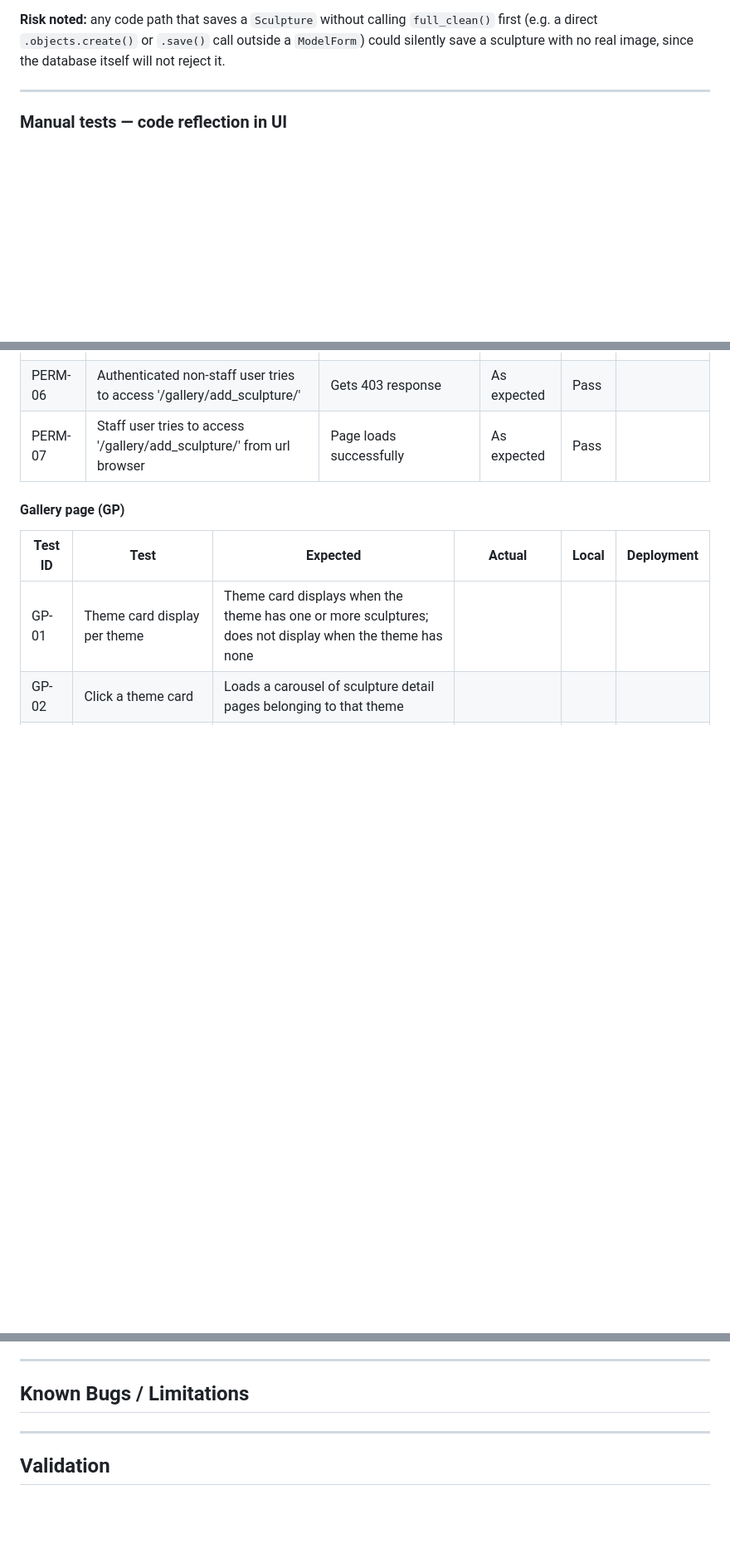
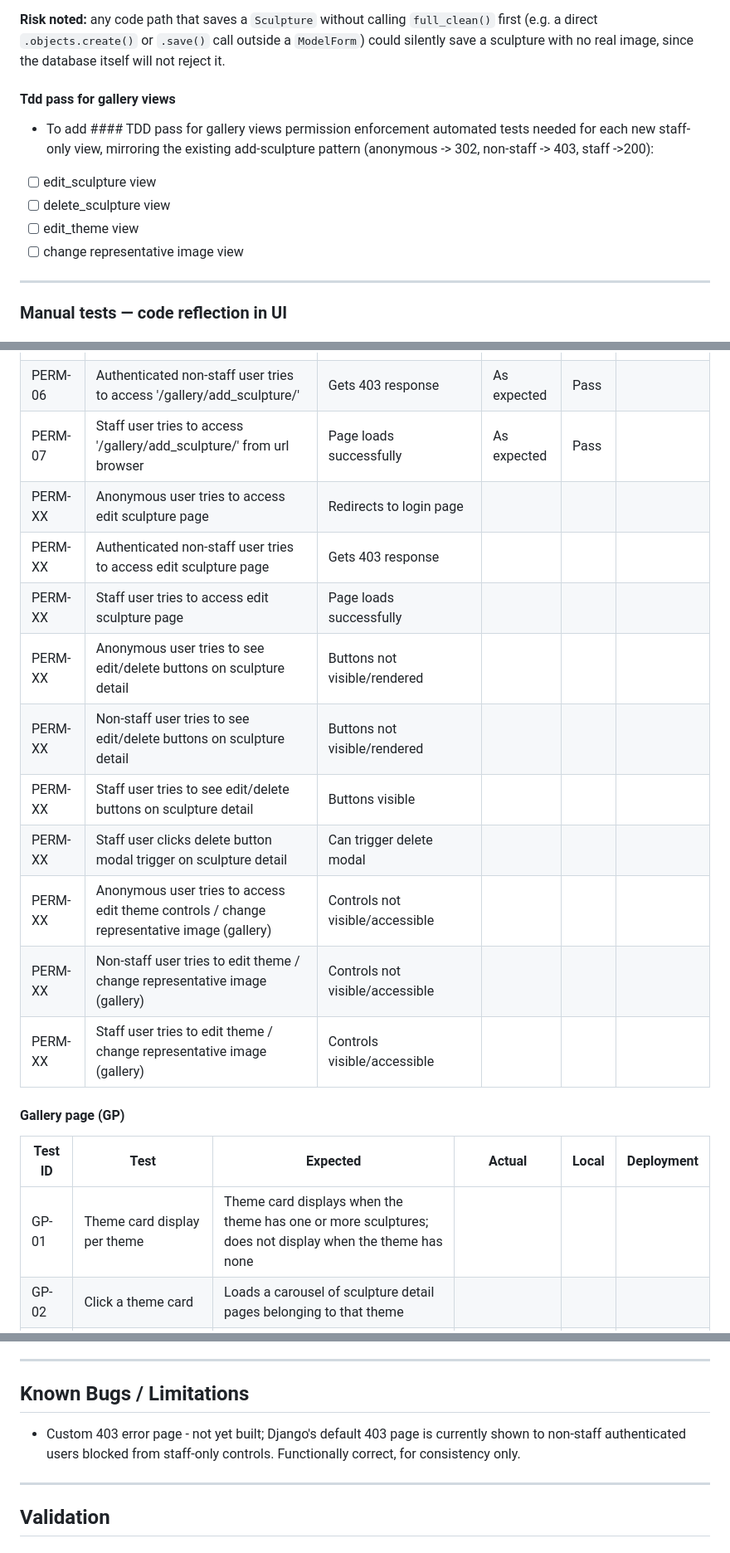
Before and after one commit to VeronicaTeodorof/timefull-timeless, a Markdown page: TESTING.md, 3 parts joined by grey strips. Shown at 83% size. Rendered like a GitHub page; blank space fills up the shorter version.

Commit message:
docs: add permission test matrices, tdd checklist and limitation

```diff
--- a/TESTING.md
+++ b/TESTING.md
@@ -59,6 +59,14 @@ Two tests were written to capture this:
 
 **Risk noted:** any code path that saves a `Sculpture` without calling `full_clean()` first (e.g. a direct `.objects.create()` or
 `.save()` call outside a `ModelForm`) could silently save a sculpture with no real image, since the database itself will not reject it.
+
+#### Tdd pass for gallery views
+- To add #### TDD pass for gallery views permission enforcement automated tests needed for each new staff-only view, mirroring the existing add-sculpture pattern (anonymous -> 302, non-staff -> 403, staff ->200):
+
+- [ ] edit_sculpture view
+- [ ] delete_sculpture view
+- [ ] edit_theme view
+- [ ] change representative image view
 
 ---
 
@@ -251,6 +259,16 @@ Two tests were written to capture this:
 | PERM-05 | Anonymous user tries to access '/gallery/add_sculpture/' | Redirects to login page | As expected | Pass | |
 | PERM-06 | Authenticated non-staff user tries to access '/gallery/add_sculpture/' | Gets 403 response | As expected | Pass | |
 | PERM-07 | Staff user tries to access '/gallery/add_sculpture/' from url browser | Page loads successfully | As expected | Pass | |
+| PERM-XX | Anonymous user tries to access edit sculpture page | Redirects to login page | | | |
+| PERM-XX | Authenticated non-staff user tries to access edit sculpture page | Gets 403 response  | | | |
+| PERM-XX | Staff user tries to access edit sculpture page | Page loads successfully | | | |
+| PERM-XX | Anonymous user tries to see edit/delete buttons on sculpture detail | Buttons not visible/rendered | | | |
+| PERM-XX | Non-staff user tries to see edit/delete buttons on sculpture detail | Buttons not visible/rendered | | | |
+| PERM-XX | Staff user tries to see edit/delete buttons on sculpture detail | Buttons visible | | | |
+| PERM-XX | Staff user clicks delete button modal trigger on sculpture detail | Can trigger delete modal | | | |
+| PERM-XX | Anonymous user tries to access edit theme controls / change representative image (gallery) | Controls not visible/accessible | | | |
+| PERM-XX | Non-staff user tries to  edit theme / change representative image (gallery) | Controls not visible/accessible | | | |
+| PERM-XX | Staff user tries to edit theme / change representative image (gallery) | Controls visible/accessible | | | |
 
 #### Gallery page (GP)
 
@@ -377,6 +395,8 @@ Pass the limit as a **string**, not a float — `Decimal('0.01')` parses the dig
 
 ## Known Bugs / Limitations
 
+- Custom 403 error page -  not yet built; Django's default 403 page is currently shown to non-staff authenticated users blocked from staff-only controls. Functionally correct, for consistency only.
+
 ---
 
 ## Validation
```
